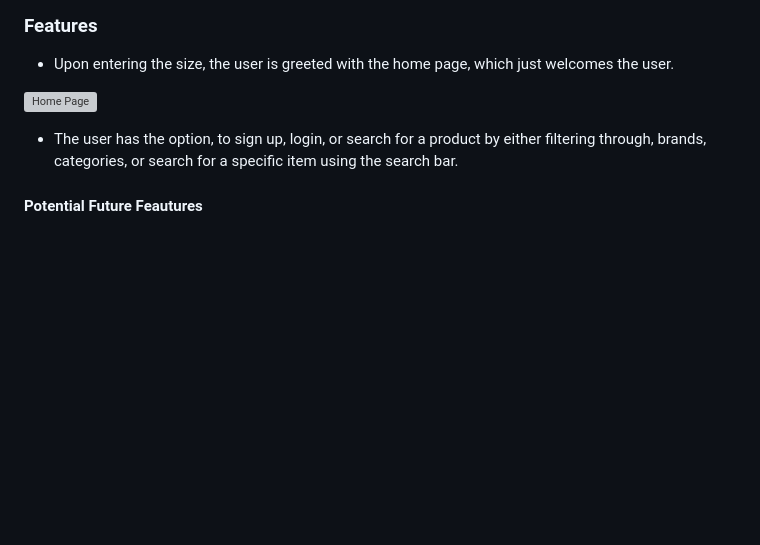
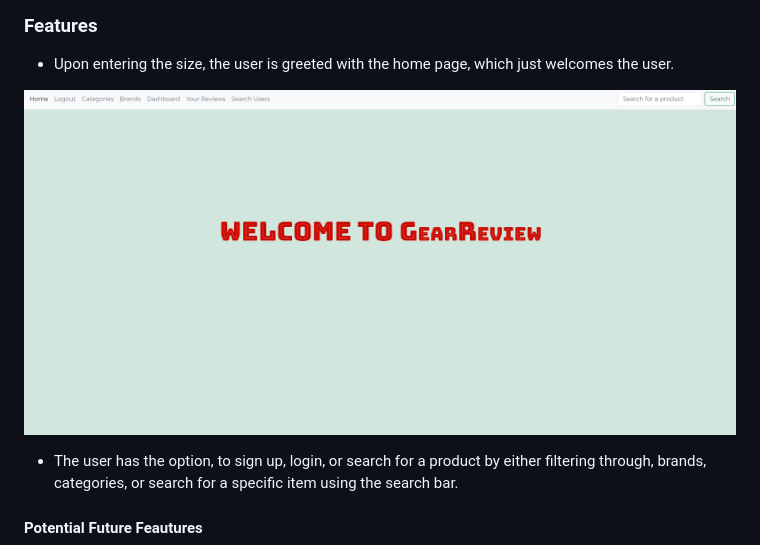
Before and after one commit to DanArthur99/Milestone-Project-3, a Markdown page: README.md, the part around the change. Rendered like a GitHub page; blank space fills up the shorter version; grey boxes are pictures that could not be loaded.

Commit message:
Update README.md
Image fix

```diff
--- a/README.md
+++ b/README.md
@@ -167,7 +167,7 @@ The programming languages used for this project were:
 
 * Upon entering the size, the user is greeted with the home page, which just welcomes the user.
 
-![Home Page](docs/)
+![Home Page](docs/readme-images/home-page.png)
 
 * The user has the option, to sign up, login, or search for a product by either filtering through, brands, categories, or search for a specific item using the search bar.
 
```
